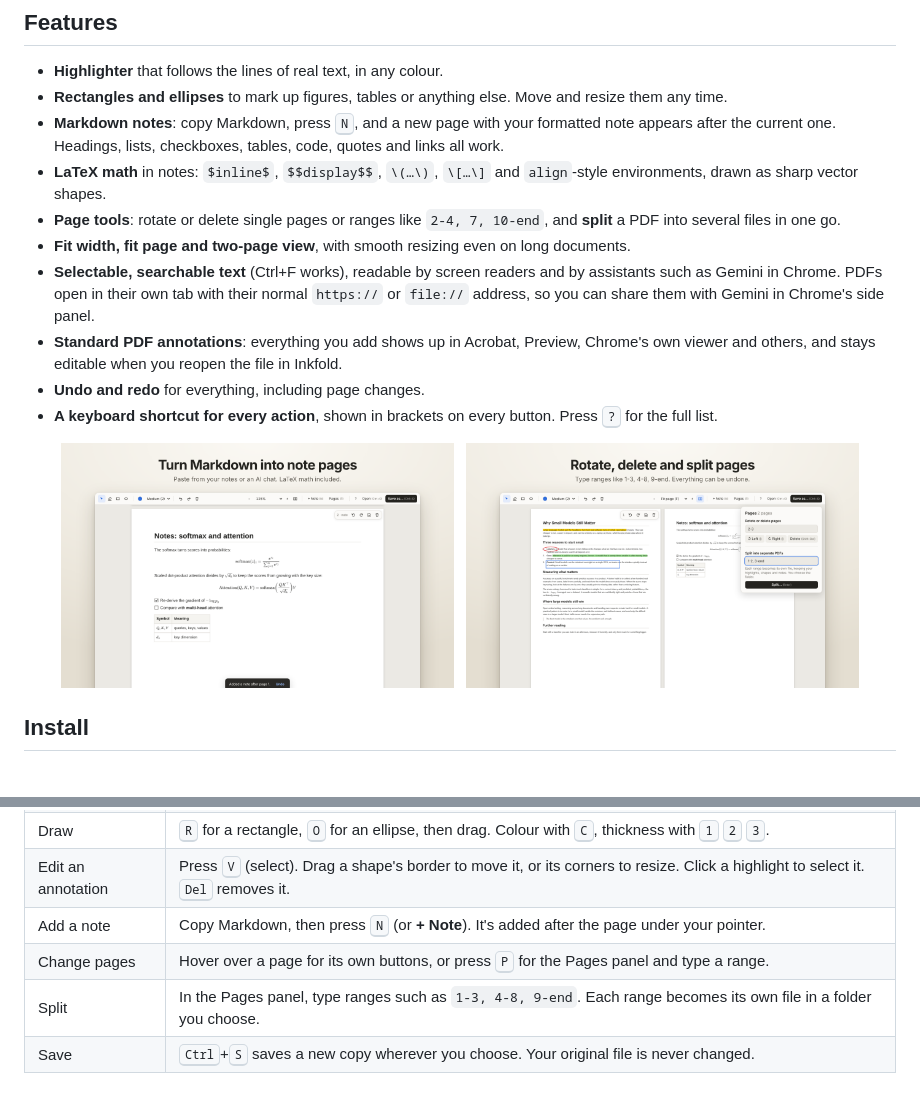
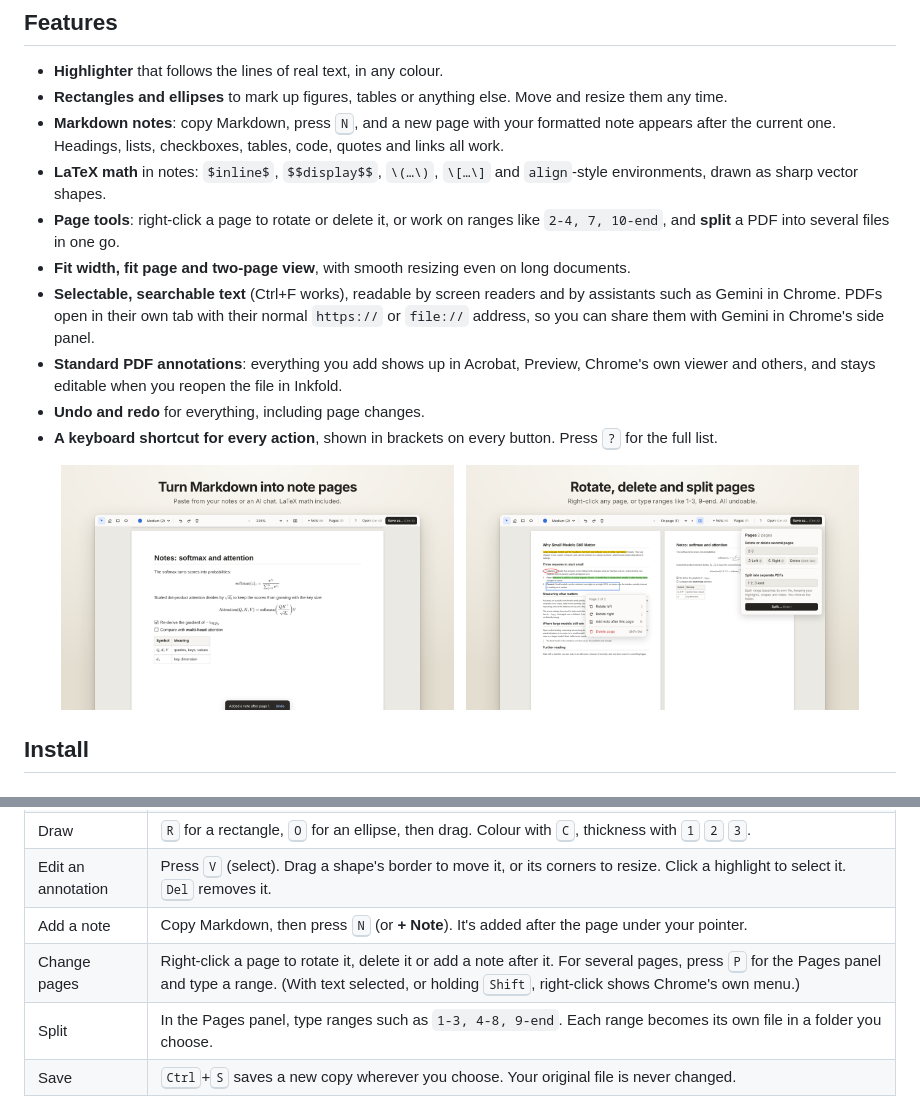
Before and after one commit to MeetCoding/inkfold, a Markdown page: README.md, 2 parts joined by grey strips. GitHub-like rendering; pictures changed too: store/screenshot-2-notes.png, store/screenshot-3-pages.png.

```diff
--- a/README.md
+++ b/README.md
@@ -19,7 +19,7 @@
 - **Rectangles and ellipses** to mark up figures, tables or anything else. Move and resize them any time.
 - **Markdown notes**: copy Markdown, press <kbd>N</kbd>, and a new page with your formatted note appears after the current one. Headings, lists, checkboxes, tables, code, quotes and links all work.
 - **LaTeX math** in notes: `$inline$`, `$$display$$`, `\(…\)`, `\[…\]` and `align`-style environments, drawn as sharp vector shapes.
-- **Page tools**: rotate or delete single pages or ranges like `2-4, 7, 10-end`, and **split** a PDF into several files in one go.
+- **Page tools**: right-click a page to rotate or delete it, or work on ranges like `2-4, 7, 10-end`, and **split** a PDF into several files in one go.
 - **Fit width, fit page and two-page view**, with smooth resizing even on long documents.
 - **Selectable, searchable text** (Ctrl+F works), readable by screen readers and by assistants such as Gemini in Chrome. PDFs open in their own tab with their normal `https://` or `file://` address, so you can share them with Gemini in Chrome's side panel.
 - **Standard PDF annotations**: everything you add shows up in Acrobat, Preview, Chrome's own viewer and others, and stays editable when you reopen the file in Inkfold.
@@ -54,7 +54,7 @@ Coming soon.
 | Draw | <kbd>R</kbd> for a rectangle, <kbd>O</kbd> for an ellipse, then drag. Colour with <kbd>C</kbd>, thickness with <kbd>1</kbd> <kbd>2</kbd> <kbd>3</kbd>. |
 | Edit an annotation | Press <kbd>V</kbd> (select). Drag a shape's border to move it, or its corners to resize. Click a highlight to select it. <kbd>Del</kbd> removes it. |
 | Add a note | Copy Markdown, then press <kbd>N</kbd> (or **+ Note**). It's added after the page under your pointer. |
-| Change pages | Hover over a page for its own buttons, or press <kbd>P</kbd> for the Pages panel and type a range. |
+| Change pages | Right-click a page to rotate it, delete it or add a note after it. For several pages, press <kbd>P</kbd> for the Pages panel and type a range. (With text selected, or holding <kbd>Shift</kbd>, right-click shows Chrome's own menu.) |
 | Split | In the Pages panel, type ranges such as `1-3, 4-8, 9-end`. Each range becomes its own file in a folder you choose. |
 | Save | <kbd>Ctrl</kbd>+<kbd>S</kbd> saves a new copy wherever you choose. Your original file is never changed. |
 
```
Also changed, not shown: CHANGELOG.md (+5 -0 lines), docs/STORE_LISTING.md (+2 -2 lines), store/screenshot-4-shortcuts.png, 7 other files.
